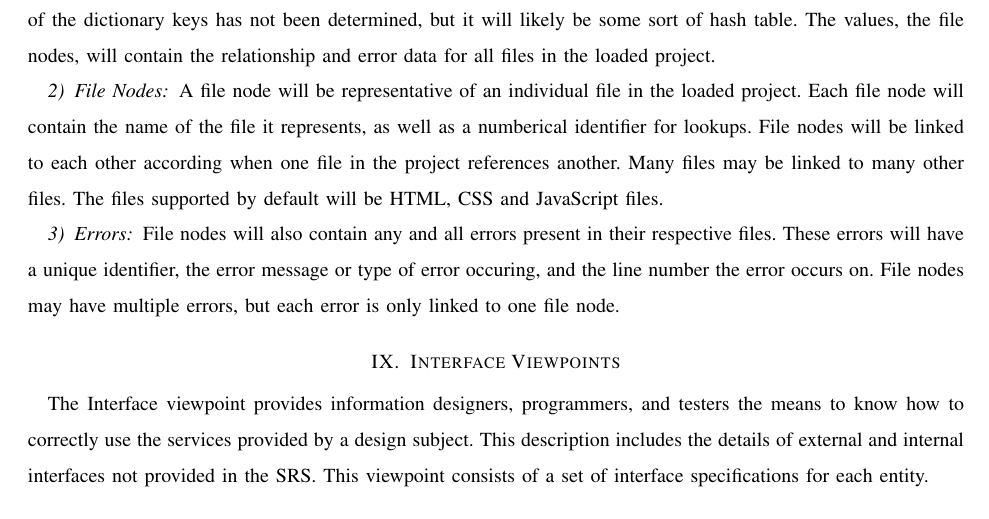
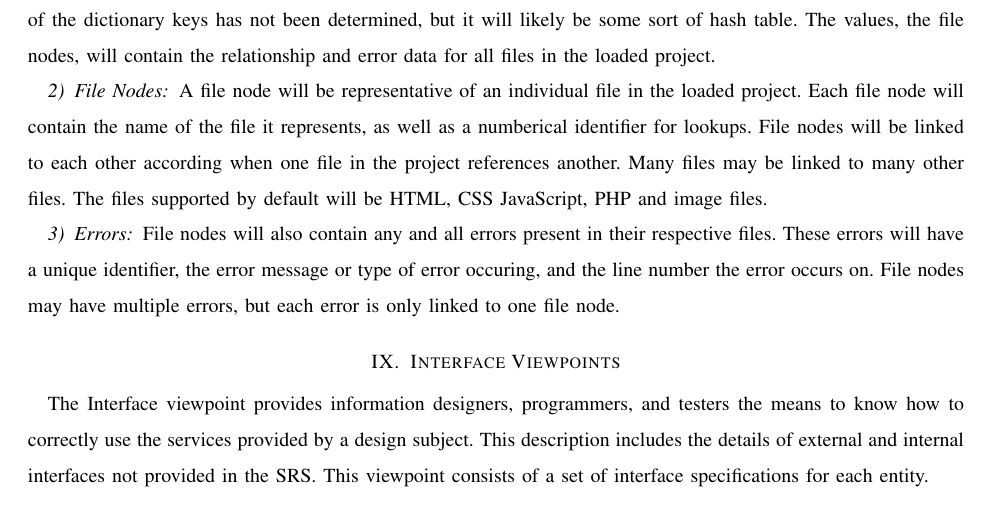
Before and after one commit to slichlyter12/Postal, a LaTeX paper (DesignDocument/design.tex): part of page 9 of 13, cut so that both start at the same text. Compiled offline with pdfLaTeX; a missing font is replaced by an installed copy or a similar font; a LaTeX package or settings file that is missing is left out.

Commit message:
Added php support

```diff
--- a/DesignDocument/design.tex
+++ b/DesignDocument/design.tex
@@ -350,7 +350,7 @@ The main objects contained in the Datastructure are detailed below.
 		Each file node will contain the name of the file it represents, as well as a numberical identifier for lookups.
 		File nodes will be linked to each other according when one file in the project references another.
 		Many files may be linked to many other files.
-		The files supported by default will be HTML, CSS and JavaScript files.
+		The files supported by default will be HTML, CSS JavaScript, PHP and image files.
 
 	\subsubsection{Errors}
 		File nodes will also contain any and all errors present in their respective files.
```
